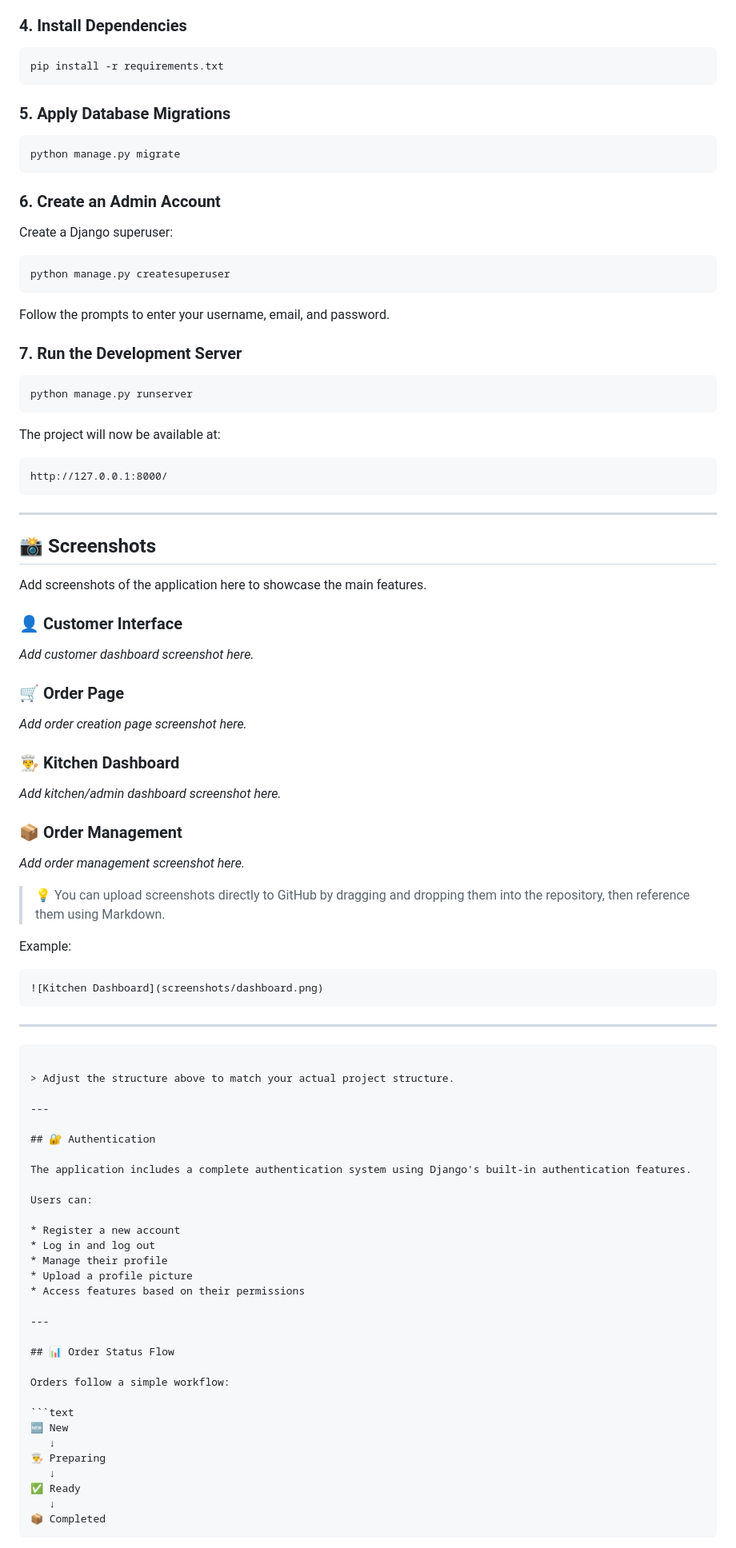
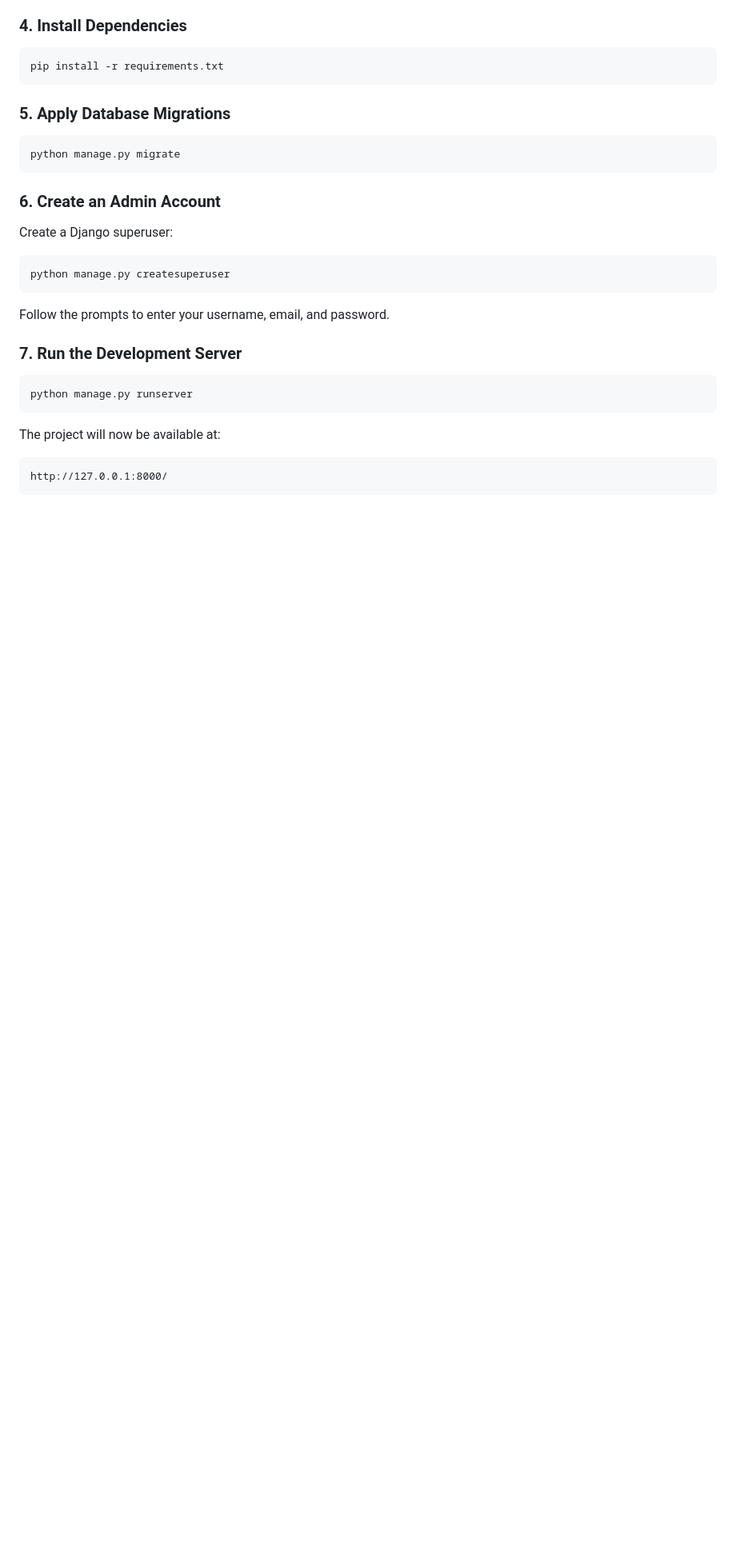
Before and after one commit to alh11bani/kitchen-management, a Markdown page: README.md, the part around one of its changes. Shown at 80% size. Drawn GitHub-style; blank space fills up the shorter version.

Commit message:
Update README with live demo link and remove sections
Updated live demo link and removed screenshots section along with other content related to authentication, order status flow, future improvements, and author details.

````diff
--- a/README.md
+++ b/README.md
@@ -156,70 +155,3 @@ The project will now be available at:
 http://127.0.0.1:8000/
 ```
 
----
-
-## 📸 Screenshots
-
-Add screenshots of the application here to showcase the main features.
-
-### 👤 Customer Interface
-
-*Add customer dashboard screenshot here.*
-
-### 🛒 Order Page
-
-*Add order creation page screenshot here.*
-
-### 👨‍🍳 Kitchen Dashboard
-
-*Add kitchen/admin dashboard screenshot here.*
-
-### 📦 Order Management
-
-*Add order management screenshot here.*
-
-> 💡 You can upload screenshots directly to GitHub by dragging and dropping them into the repository, then reference them using Markdown.
-
-Example:
-
-```markdown
-![Kitchen Dashboard](screenshots/dashboard.png)
-```
-
----
-
-
-```
-
-> Adjust the structure above to match your actual project structure.
-
----
-
-## 🔐 Authentication
-
-The application includes a complete authentication system using Django's built-in authentication features.
-
-Users can:
-
-* Register a new account
-* Log in and log out
-* Manage their profile
-* Upload a profile picture
-* Access features based on their permissions
-
----
-
-## 📊 Order Status Flow
-
-Orders follow a simple workflow:
-
-```text
-🆕 New
-   ↓
-👨‍🍳 Preparing
-   ↓
-✅ Ready
-   ↓
-📦 Completed
-```
-
````
Also changed, not shown: other parts of README.md (+1 -26 lines).
